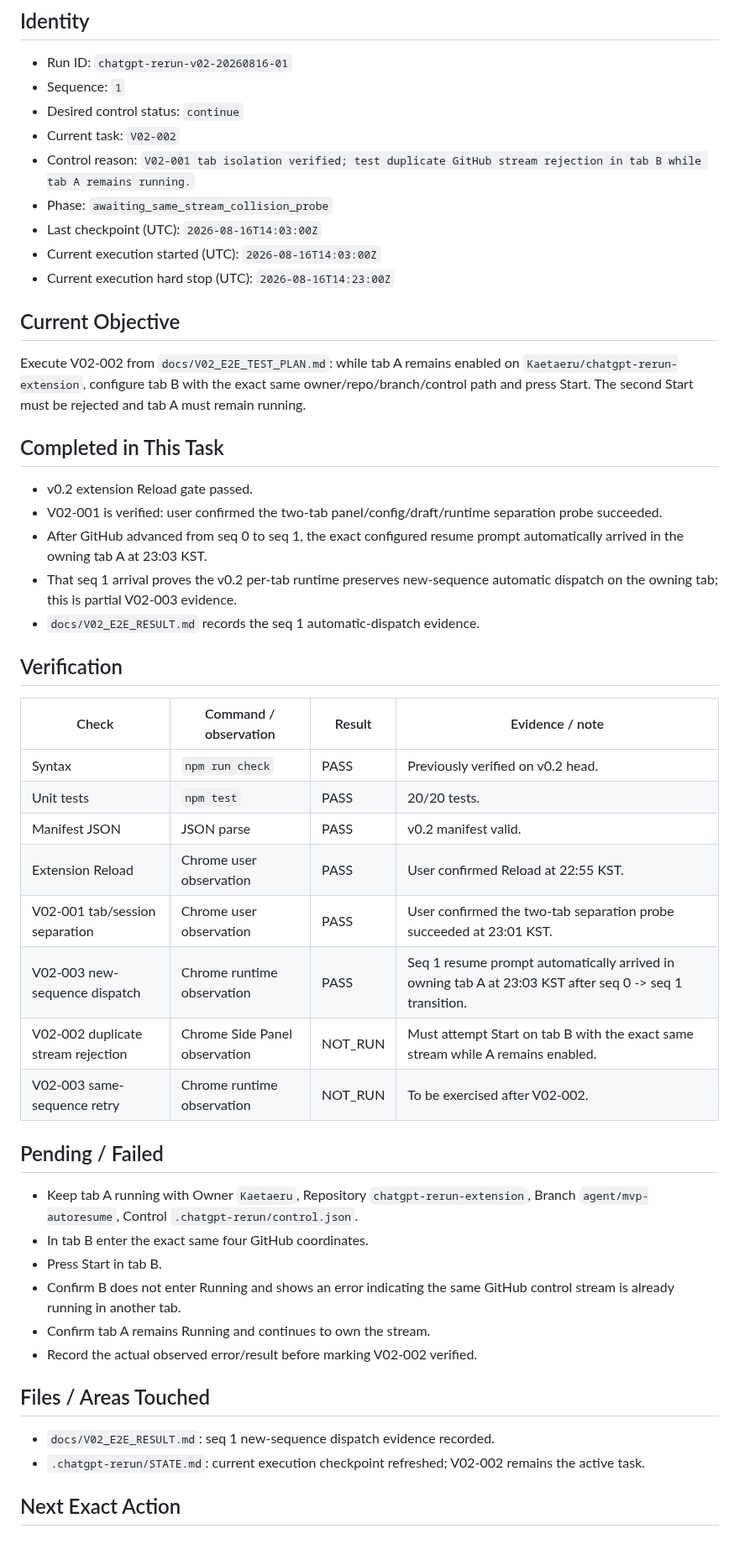
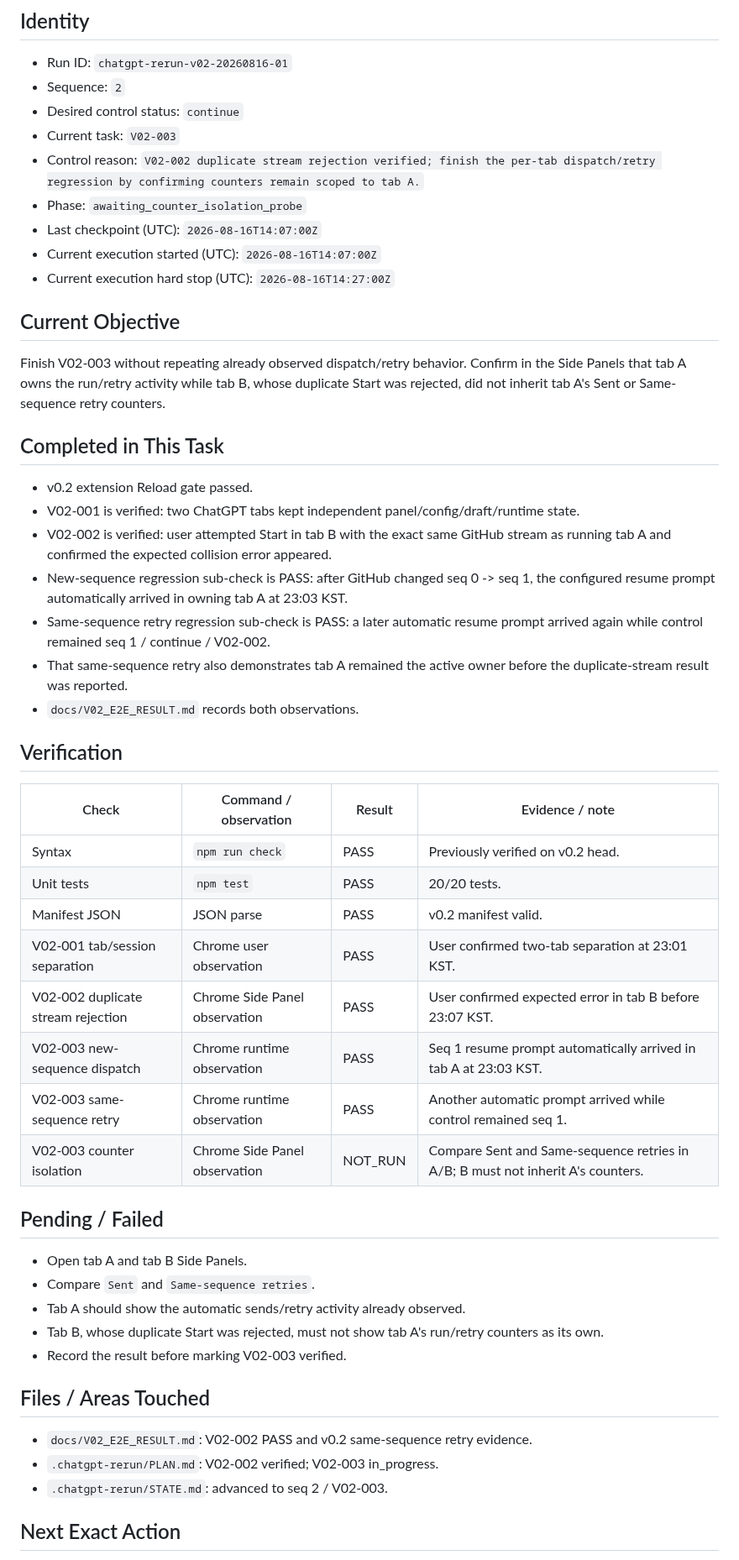
Before and after one commit to Kaetaeru/chatgpt-rerun-extension, a Markdown page: .chatgpt-rerun/STATE.md, the part around one of its changes. Shown at 84% size. Drawn GitHub-style.

Commit message:
Advance state to V02-003 counter isolation check

```diff
--- a/.chatgpt-rerun/STATE.md
+++ b/.chatgpt-rerun/STATE.md
@@ -3,26 +3,28 @@
 ## Identity
 
 - Run ID: `chatgpt-rerun-v02-20260816-01`
-- Sequence: `1`
+- Sequence: `2`
 - Desired control status: `continue`
-- Current task: `V02-002`
-- Control reason: `V02-001 tab isolation verified; test duplicate GitHub stream rejection in tab B while tab A remains running.`
-- Phase: `awaiting_same_stream_collision_probe`
-- Last checkpoint (UTC): `2026-08-16T14:03:00Z`
-- Current execution started (UTC): `2026-08-16T14:03:00Z`
-- Current execution hard stop (UTC): `2026-08-16T14:23:00Z`
+- Current task: `V02-003`
+- Control reason: `V02-002 duplicate stream rejection verified; finish the per-tab dispatch/retry regression by confirming counters remain scoped to tab A.`
+- Phase: `awaiting_counter_isolation_probe`
+- Last checkpoint (UTC): `2026-08-16T14:07:00Z`
+- Current execution started (UTC): `2026-08-16T14:07:00Z`
+- Current execution hard stop (UTC): `2026-08-16T14:27:00Z`
 
 ## Current Objective
 
-Execute V02-002 from `docs/V02_E2E_TEST_PLAN.md`: while tab A remains enabled on `Kaetaeru/chatgpt-rerun-extension`, configure tab B with the exact same owner/repo/branch/control path and press Start. The second Start must be rejected and tab A must remain running.
+Finish V02-003 without repeating already observed dispatch/retry behavior. Confirm in the Side Panels that tab A owns the run/retry activity while tab B, whose duplicate Start was rejected, did not inherit tab A's Sent or Same-sequence retry counters.
 
 ## Completed in This Task
 
 - v0.2 extension Reload gate passed.
-- V02-001 is verified: user confirmed the two-tab panel/config/draft/runtime separation probe succeeded.
-- After GitHub advanced from seq 0 to seq 1, the exact configured resume prompt automatically arrived in the owning tab A at 23:03 KST.
-- That seq 1 arrival proves the v0.2 per-tab runtime preserves new-sequence automatic dispatch on the owning tab; this is partial V02-003 evidence.
-- `docs/V02_E2E_RESULT.md` records the seq 1 automatic-dispatch evidence.
+- V02-001 is verified: two ChatGPT tabs kept independent panel/config/draft/runtime state.
+- V02-002 is verified: user attempted Start in tab B with the exact same GitHub stream as running tab A and confirmed the expected collision error appeared.
+- New-sequence regression sub-check is PASS: after GitHub changed seq 0 -> seq 1, the configured resume prompt automatically arrived in owning tab A at 23:03 KST.
+- Same-sequence retry regression sub-check is PASS: a later automatic resume prompt arrived again while control remained seq 1 / continue / V02-002.
+- That same-sequence retry also demonstrates tab A remained the active owner before the duplicate-stream result was reported.
+- `docs/V02_E2E_RESULT.md` records both observations.
 
 ## Verification
 
@@ -31,25 +33,25 @@ Execute V02-002 from `docs/V02_E2E_TEST_PLAN.md`: while tab A remains enabled on
 | Syntax | `npm run check` | PASS | Previously verified on v0.2 head. |
 | Unit tests | `npm test` | PASS | 20/20 tests. |
 | Manifest JSON | JSON parse | PASS | v0.2 manifest valid. |
-| Extension Reload | Chrome user observation | PASS | User confirmed Reload at 22:55 KST. |
-| V02-001 tab/session separation | Chrome user observation | PASS | User confirmed the two-tab separation probe succeeded at 23:01 KST. |
-| V02-003 new-sequence dispatch | Chrome runtime observation | PASS | Seq 1 resume prompt automatically arrived in owning tab A at 23:03 KST after seq 0 -> seq 1 transition. |
-| V02-002 duplicate stream rejection | Chrome Side Panel observation | NOT_RUN | Must attempt Start on tab B with the exact same stream while A remains enabled. |
-| V02-003 same-sequence retry | Chrome runtime observation | NOT_RUN | To be exercised after V02-002. |
+| V02-001 tab/session separation | Chrome user observation | PASS | User confirmed two-tab separation at 23:01 KST. |
+| V02-002 duplicate stream rejection | Chrome Side Panel observation | PASS | User confirmed expected error in tab B before 23:07 KST. |
+| V02-003 new-sequence dispatch | Chrome runtime observation | PASS | Seq 1 resume prompt automatically arrived in tab A at 23:03 KST. |
+| V02-003 same-sequence retry | Chrome runtime observation | PASS | Another automatic prompt arrived while control remained seq 1. |
+| V02-003 counter isolation | Chrome Side Panel observation | NOT_RUN | Compare Sent and Same-sequence retries in A/B; B must not inherit A's counters. |
 
 ## Pending / Failed
 
-- Keep tab A running with Owner `Kaetaeru`, Repository `chatgpt-rerun-extension`, Branch `agent/mvp-autoresume`, Control `.chatgpt-rerun/control.json`.
-- In tab B enter the exact same four GitHub coordinates.
-- Press Start in tab B.
-- Confirm B does not enter Running and shows an error indicating the same GitHub control stream is already running in another tab.
-- Confirm tab A remains Running and continues to own the stream.
-- Record the actual observed error/result before marking V02-002 verified.
+- Open tab A and tab B Side Panels.
+- Compare `Sent` and `Same-sequence retries`.
+- Tab A should show the automatic sends/retry activity already observed.
+- Tab B, whose duplicate Start was rejected, must not show tab A's run/retry counters as its own.
+- Record the result before marking V02-003 verified.
 
 ## Files / Areas Touched
 
-- `docs/V02_E2E_RESULT.md`: seq 1 new-sequence dispatch evidence recorded.
-- `.chatgpt-rerun/STATE.md`: current execution checkpoint refreshed; V02-002 remains the active task.
+- `docs/V02_E2E_RESULT.md`: V02-002 PASS and v0.2 same-sequence retry evidence.
+- `.chatgpt-rerun/PLAN.md`: V02-002 verified; V02-003 in_progress.
+- `.chatgpt-rerun/STATE.md`: advanced to seq 2 / V02-003.
 
 ## Next Exact Action
 
```
Also changed, not shown: other parts of .chatgpt-rerun/STATE.md (+5 -6 lines).
